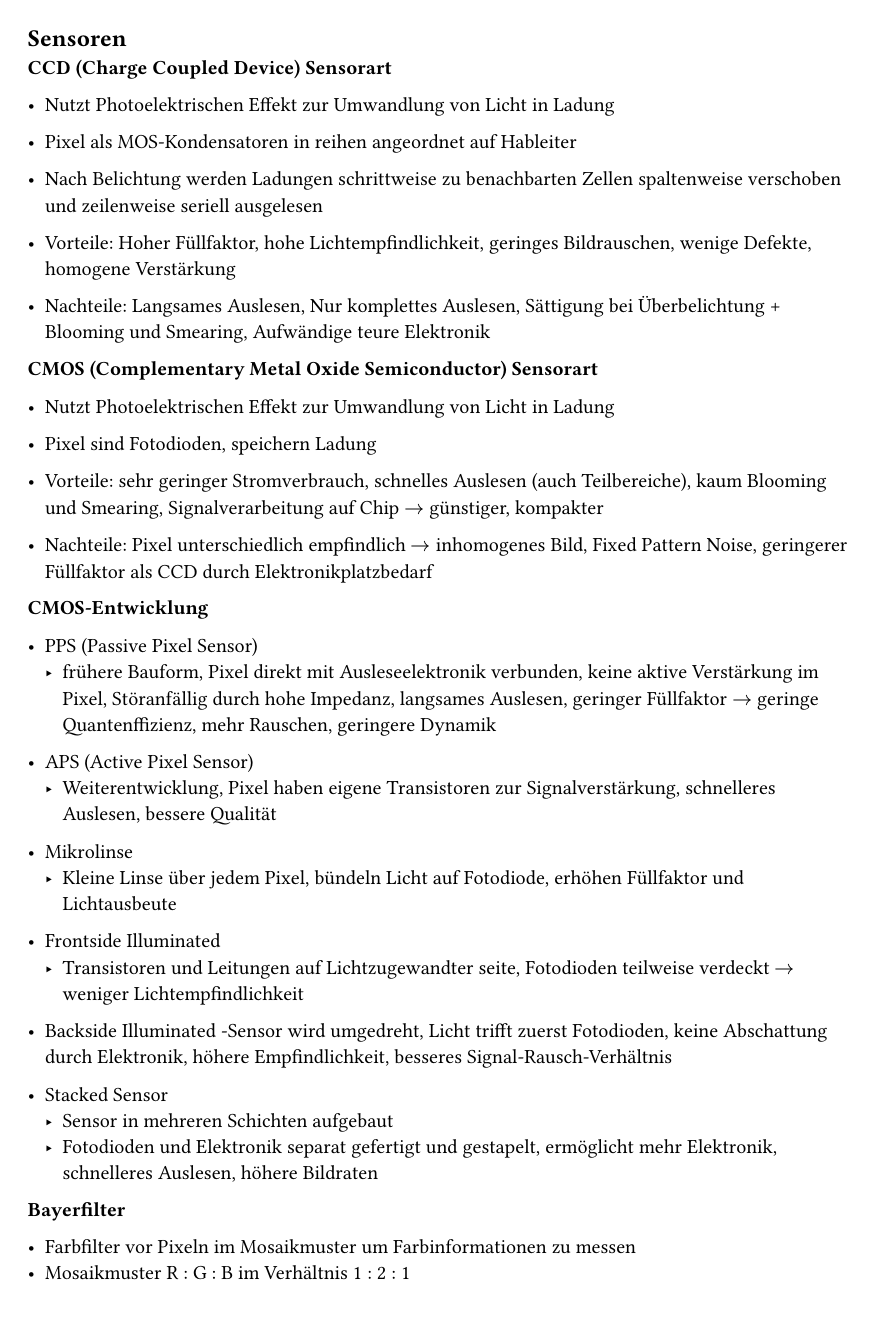
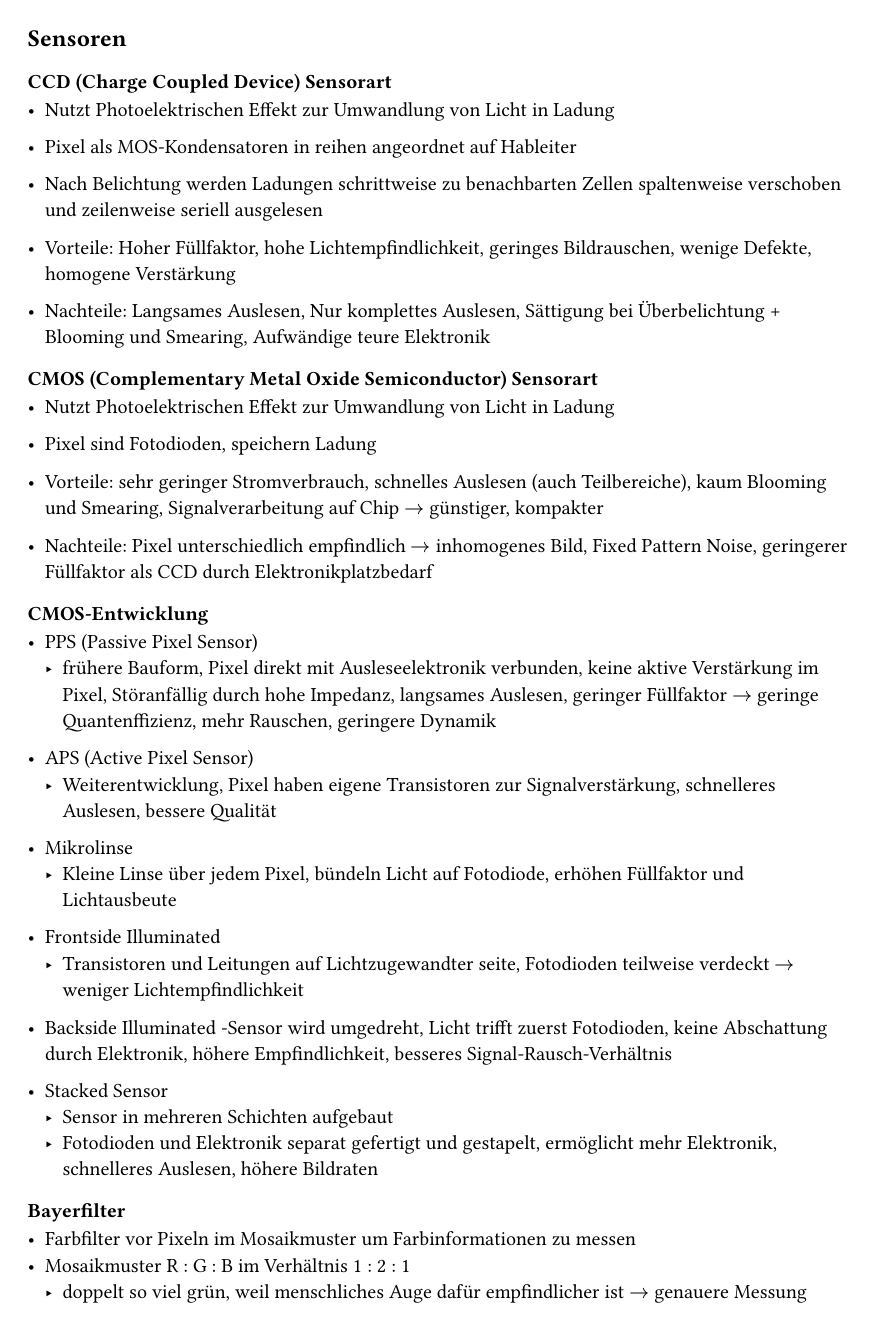
Before and after one commit to DHSN-Hive/bildbearbeitung-cheatsheet, a Typst document (mm.typ): page 1 of 3. Compiled offline with Typst 0.15.

Commit message:
update: mm

```diff
--- a/mm.typ
+++ b/mm.typ
@@ -1,6 +1,6 @@
 == Sensoren
 
-*CCD (Charge Coupled Device) Sensorart*
+=== CCD (Charge Coupled Device) Sensorart
 
 - Nutzt Photoelektrischen Effekt zur Umwandlung von Licht in Ladung
 - Pixel als MOS-Kondensatoren in reihen angeordnet auf Hableiter
@@ -10,7 +10,7 @@
 
 - Nachteile: Langsames Auslesen, Nur komplettes Auslesen, Sättigung bei Überbelichtung + Blooming und Smearing, Aufwändige teure Elektronik
 
-*CMOS (Complementary Metal Oxide Semiconductor) Sensorart*
+=== CMOS (Complementary Metal Oxide Semiconductor) Sensorart
 
 - Nutzt Photoelektrischen Effekt zur Umwandlung von Licht in Ladung
 - Pixel sind Fotodioden, speichern Ladung
@@ -19,7 +19,7 @@
 
 - Nachteile: Pixel unterschiedlich empfindlich $->$ inhomogenes Bild, Fixed Pattern Noise, geringerer Füllfaktor als CCD durch Elektronikplatzbedarf
 
-*CMOS-Entwicklung*
+=== CMOS-Entwicklung
 
 - PPS (Passive Pixel Sensor)
  - frühere Bauform, Pixel direkt mit Ausleseelektronik verbunden, keine aktive Verstärkung im Pixel, Störanfällig durch hohe Impedanz, langsames Auslesen, geringer Füllfaktor $->$ geringe Quantenffizienz, mehr Rauschen, geringere Dynamik
@@ -40,7 +40,7 @@
   - Sensor in mehreren Schichten aufgebaut
   - Fotodioden und Elektronik separat gefertigt und gestapelt, ermöglicht mehr Elektronik, schnelleres Auslesen, höhere Bildraten
 
-*Bayerfilter*
+=== Bayerfilter
 
 - Farbfilter vor Pixeln im Mosaikmuster um Farbinformationen zu messen
 - Mosaikmuster R : G : B im Verhältnis 1 : 2 : 1
```
Also changed, not shown: mm.typ (4 more changed lines).
